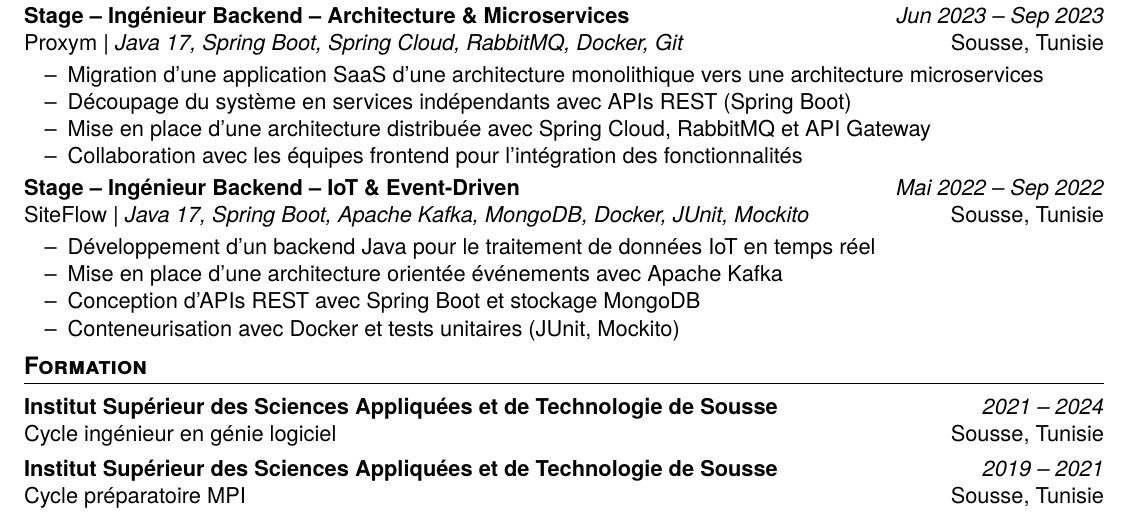
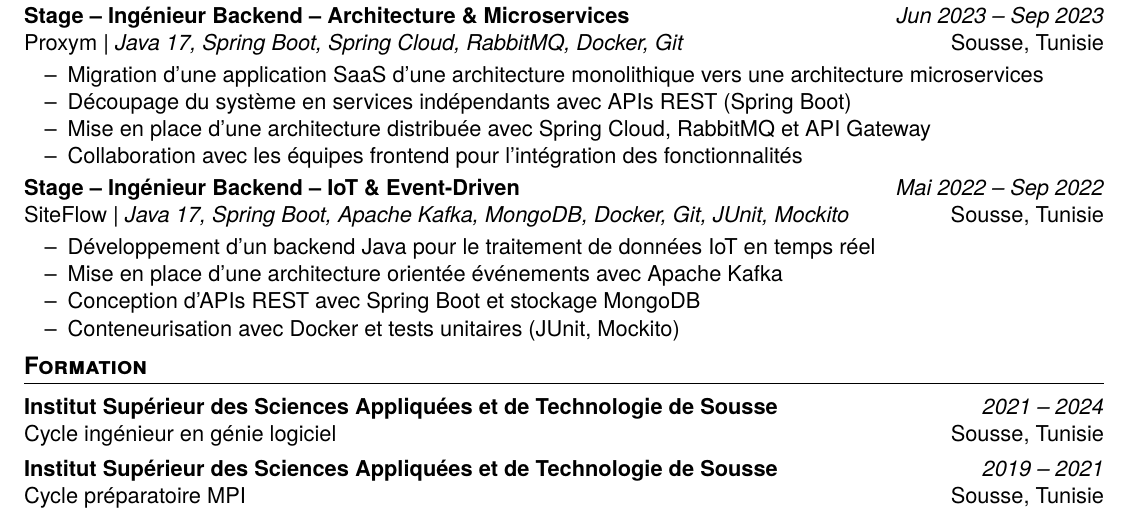
Before and after one commit to Khalilbenrm/latex_cv, a LaTeX CV (cv_khalil_ben_romdhane/junior_developer_template/main.tex): part of the page, cut so that both start at the same text. Compiled offline with XeLaTeX.

Commit message:
cv update

```diff
--- a/cv_khalil_ben_romdhane/junior_developer_template/main.tex
+++ b/cv_khalil_ben_romdhane/junior_developer_template/main.tex
@@ -68,7 +68,7 @@
 
 \WorkExperience
 {Stage -- Ingénieur Backend -- IoT \& Event-Driven}
-{SiteFlow | \textit{Java 17, Spring Boot, Apache Kafka, MongoDB, Docker, JUnit, Mockito}}
+{SiteFlow | \textit{Java 17, Spring Boot, Apache Kafka, MongoDB, Docker, Git, JUnit, Mockito}}
 {Mai 2022 -- Sep 2022}
 {Sousse, Tunisie}
 {
```
Also changed, not shown: cv_khalil_ben_romdhane/junior_developer_template/main.pdf.
